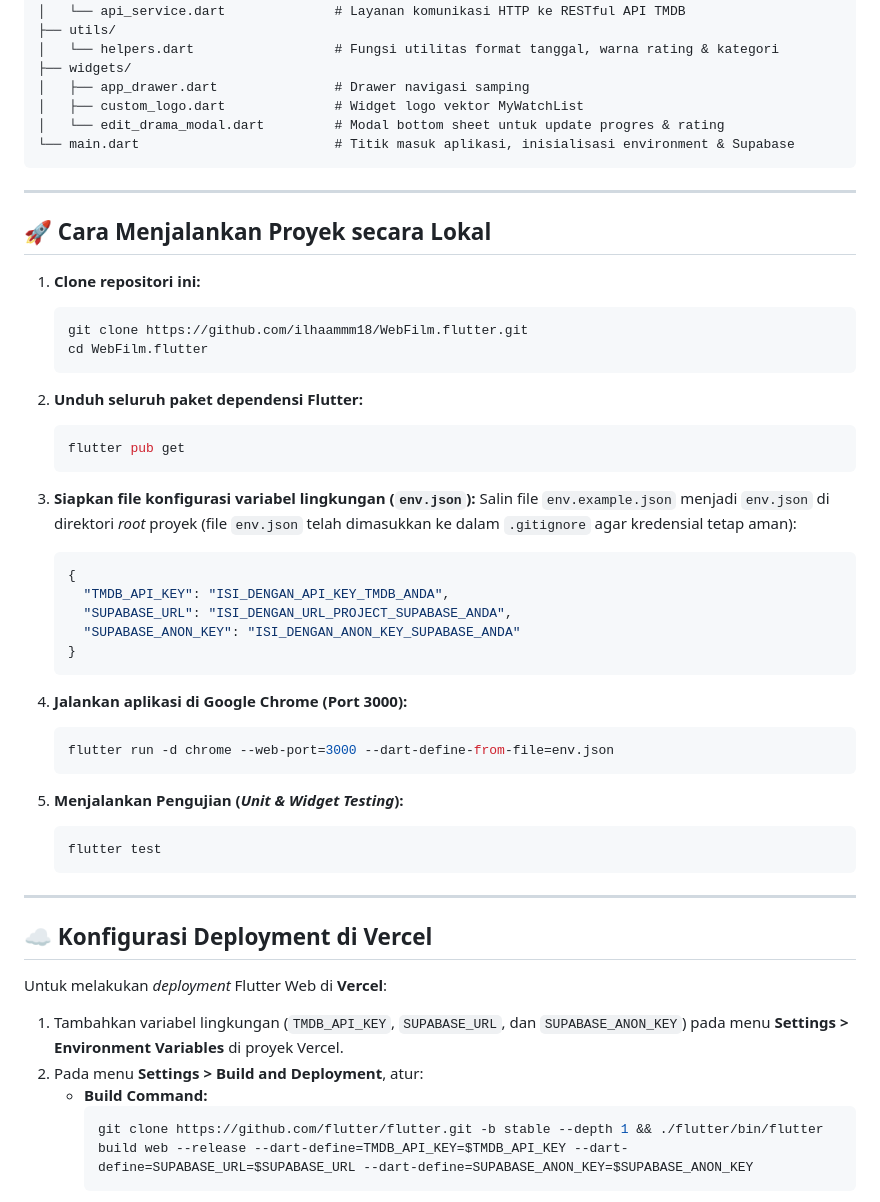
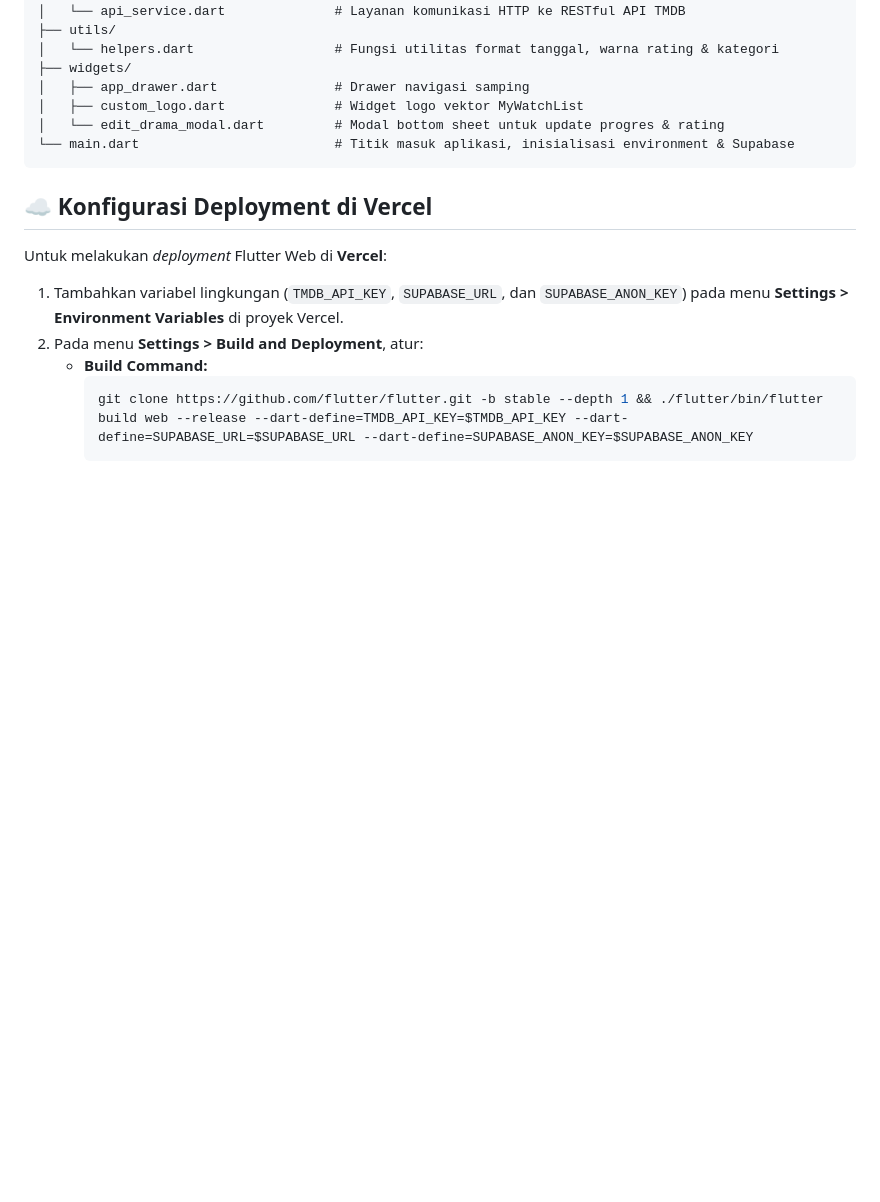
Before and after one commit to ilhaammm18/WebFilm.flutter, a Markdown page: README.md, the part around the change. Drawn GitHub-style; blank space fills up the shorter version.

Commit message:
README
Remove local setup instructions for running the project and testing.

````diff
--- a/README.md
+++ b/README.md
@@ -164,43 +164,6 @@ lib/
 └── main.dart                         # Titik masuk aplikasi, inisialisasi environment & Supabase
 ```
 
----
-
-## 🚀 Cara Menjalankan Proyek secara Lokal
-
-1. **Clone repositori ini:**
-   ```bash
-   git clone https://github.com/ilhaammm18/WebFilm.flutter.git
-   cd WebFilm.flutter
-   ```
-
-2. **Unduh seluruh paket dependensi Flutter:**
-   ```bash
-   flutter pub get
-   ```
-
-3. **Siapkan file konfigurasi variabel lingkungan (`env.json`):**
-   Salin file `env.example.json` menjadi `env.json` di direktori *root* proyek (file `env.json` telah dimasukkan ke dalam `.gitignore` agar kredensial tetap aman):
-   ```json
-   {
-     "TMDB_API_KEY": "ISI_DENGAN_API_KEY_TMDB_ANDA",
-     "SUPABASE_URL": "ISI_DENGAN_URL_PROJECT_SUPABASE_ANDA",
-     "SUPABASE_ANON_KEY": "ISI_DENGAN_ANON_KEY_SUPABASE_ANDA"
-   }
-   ```
-
-4. **Jalankan aplikasi di Google Chrome (Port 3000):**
-   ```bash
-   flutter run -d chrome --web-port=3000 --dart-define-from-file=env.json
-   ```
-
-5. **Menjalankan Pengujian (*Unit & Widget Testing*):**
-   ```bash
-   flutter test
-   ```
-
----
-
 ## ☁️ Konfigurasi Deployment di Vercel
 
 Untuk melakukan *deployment* Flutter Web di **Vercel**:
````
